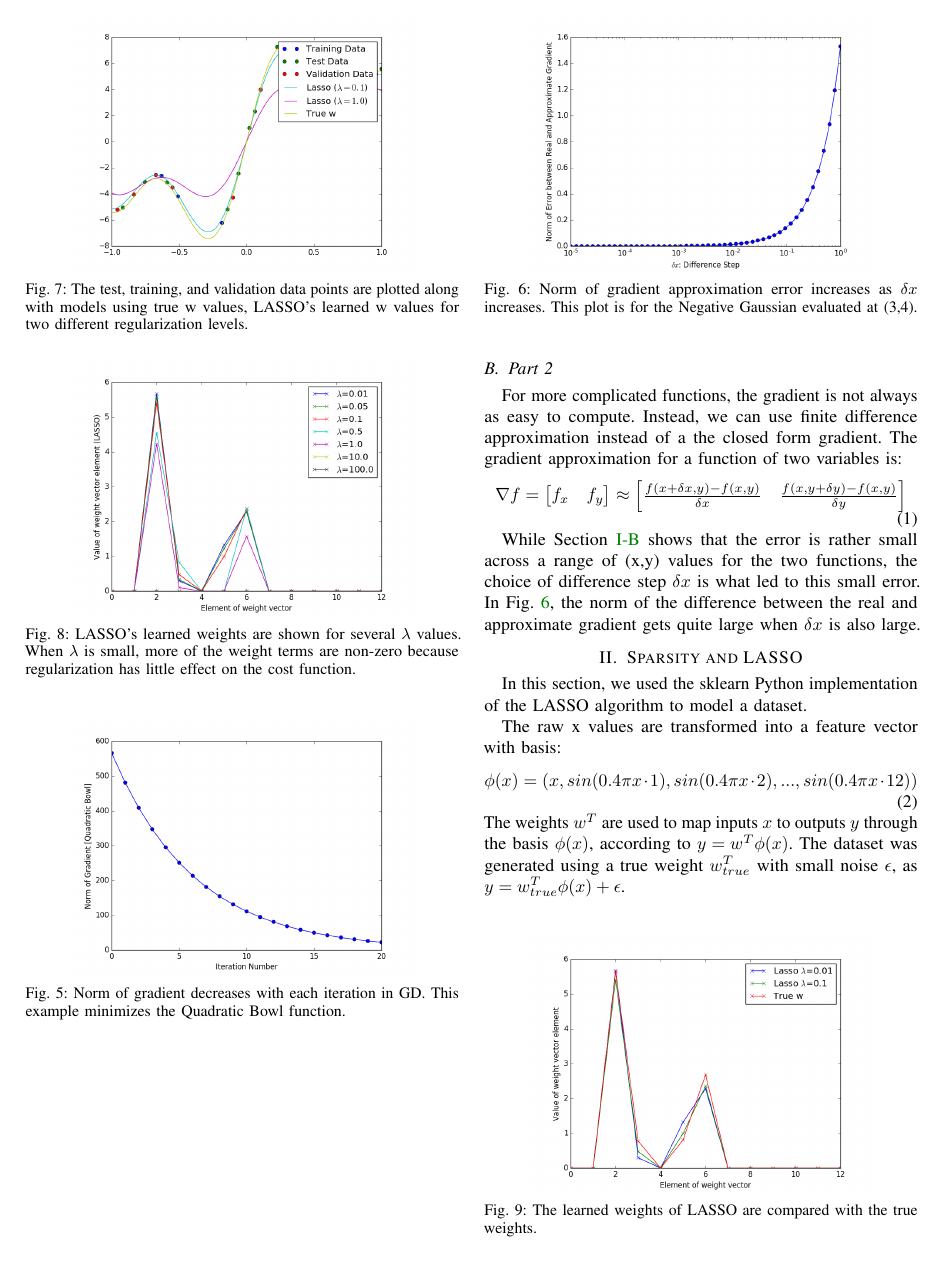
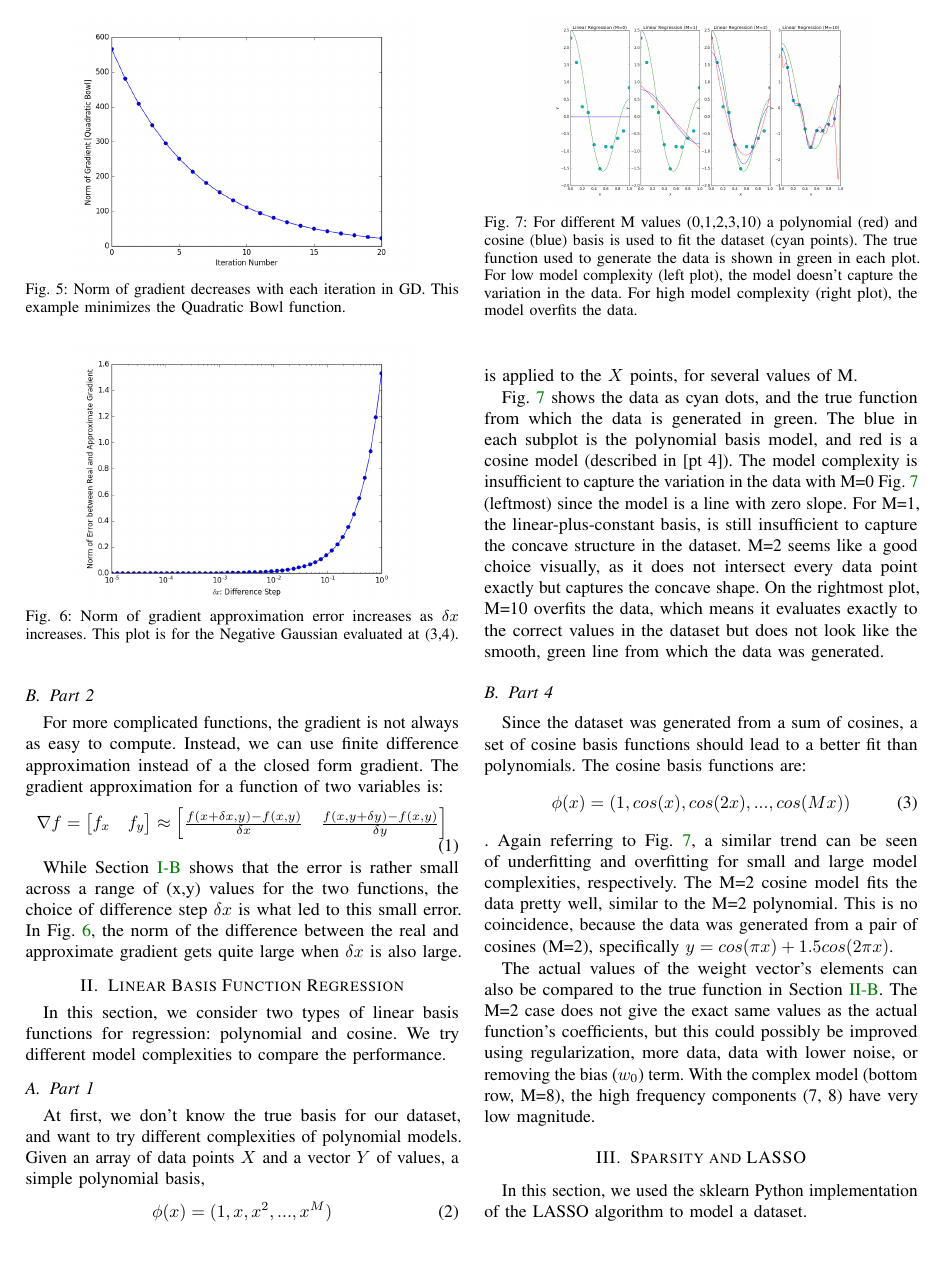
Before and after one commit to mfe7/6.867, a LaTeX problem sheet (hw1/paper/main.tex, which reads hw1/paper/problem2.tex): page 2 of 3. The pictures show the PDF file hw1/paper/main.pdf that the author committed with the source.

Commit message:
updated paper

```diff
--- /dev/null
+++ b/hw1/paper/problem2.tex
@@ -0,0 +1,45 @@
+\section{Linear Basis Function Regression} \label{sec:prob2}
+In this section, we consider two types of linear basis functions for regression: polynomial and cosine. We try different model complexities to compare the performance.
+
+\subsection{Part 1}
+At first, we don't know the true basis for our dataset, and want to try different complexities of polynomial models.
+Given an array of data points $X$ and a vector $Y$ of values, a simple polynomial basis,
+\begin{equation}
+	\phi(x)=(1, x, x^2, ... , x^M)
+\end{equation}
+is applied to the $X$ points, for several values of M.
+
+\cref{fig:2_1_m} shows the data as cyan dots, and the true function from which the data is generated in green.
+The blue in each subplot is the polynomial basis model, and red is a cosine model (described in [pt 4]).
+The model complexity is insufficient to capture the variation in the data with M=0~\cref{fig:2_1_m} (leftmost) since the model is a line with zero slope.
+For M=1, the linear-plus-constant basis, is still insufficient to capture the concave structure in the dataset.
+M=2 seems like a good choice visually, as it does not intersect every data point exactly but captures the concave shape.
+On the rightmost plot, M=10 overfits the data, which means it evaluates exactly to the correct values in the dataset but does not look like the smooth, green line from which the data was generated.
+
+
+\begin{figure}
+	\centering
+	\includegraphics [trim=0 0 0 0, clip, angle=0, width=0.8\columnwidth,
+	keepaspectratio]{figures/2_1_m}
+	\caption{For different M values (0,1,2,3,10) a polynomial (red) and cosine (blue) basis is used to fit the dataset (cyan points). The true function used to generate the data is shown in green in each plot. For low model complexity (left plot), the model doesn't capture the variation in the data. For high model complexity (right plot), the model overfits the data.}
+	\label{fig:2_1_m}
+\end{figure}
+
+
+
+\subsection{Part 4}
+Since the dataset was generated from a sum of cosines, a set of cosine basis functions should lead to a better fit than polynomials.
+The cosine basis functions are:
+\begin{equation}
+	\phi(x)=(1, cos(x), cos(2x), ... , cos(Mx))
+\end{equation}.
+Again referring to~\cref{fig:2_1_m}, a similar trend can be seen of underfitting and overfitting for small and large model complexities, respectively.
+The M=2 cosine model fits the data pretty well, similar to the M=2 polynomial.
+This is no coincidence, because the data was generated from a pair of cosines (M=2), specifically $y = cos(\pi x) + 1.5cos(2\pi x)$.
+
+The actual values of the weight vector's elements can also be compared to the true function in~\cref{table:w}.
+The M=2 case does not give the exact same values as the actual function's coefficients, but this could possibly be improved using regularization, more data, data with lower noise, or removing the bias ($w_0$) term.
+With the complex model (bottom row, M=8), the high frequency components (7, 8) have very low magnitude.
+
+\begin{table*}[t]
+  \centering
```
Also changed, not shown: hw1/paper/main.tex (+1 -0 lines), hw1/paper/figures/2_1_m.png (added), hw1/paper/main.pdf, hw1/paper/problem2.tex (14 more changed lines).
